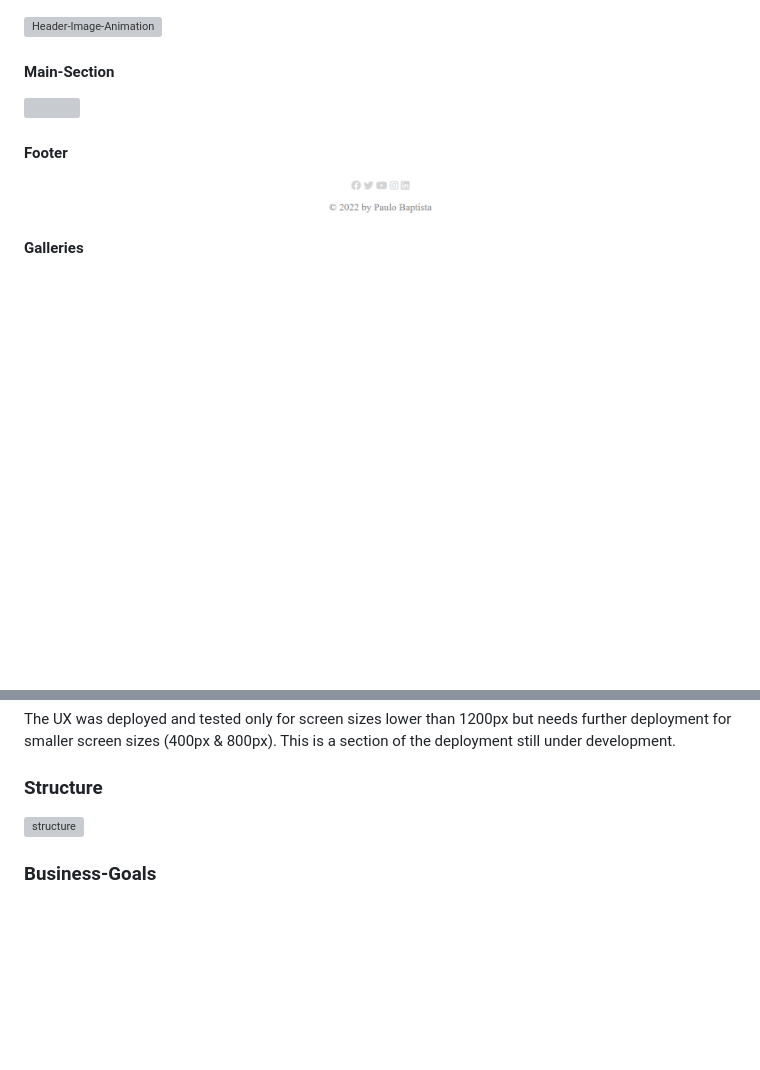
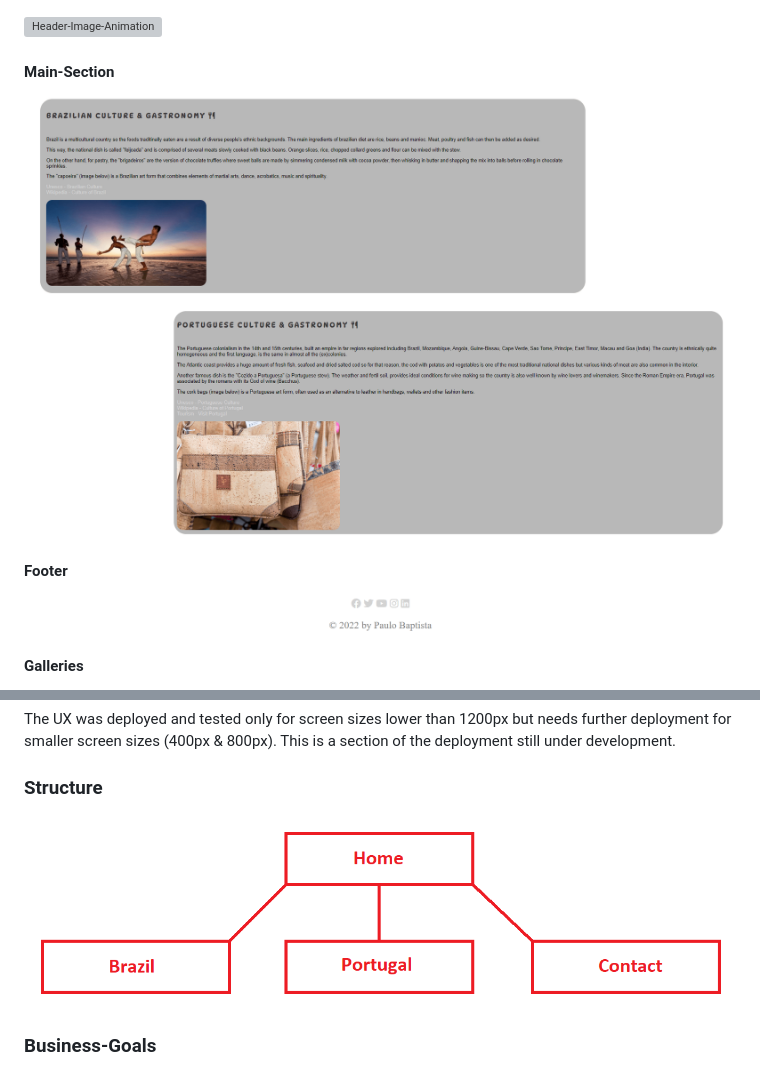
Before and after one commit to Code-Institute-Submissions/baptistapaulo-pp1_NovResub, a Markdown page: README.md, 2 parts joined by grey strips. Drawn GitHub-style; pictures changed too: assets/images/readme/main-section-part1.png (added), assets/images/readme/main-section-part2.png (added), assets/images/readme/structure.png (added); blank space fills up the shorter version; grey boxes are pictures that could not be loaded.

```diff
--- a/README.md
+++ b/README.md
@@ -58,7 +58,8 @@ The live website can be found [here](https://baptistapaulo.github.io/pp1/index.h
 #### The-Header-Image
 ![Header-Image-Animation](assets/images/readme/header-image-animation.PNG)
 #### Main-Section
-![](assets/images/readme/)
+![main-section-part1](assets/images/readme/main-section-part1.png)
+![main-section-part2](assets/images/readme/main-section-part2.png)
 #### Footer
 ![Footer](assets/images/readme/footer.PNG)
 #### Galleries
@@ -93,7 +94,7 @@ The UX was deployed and tested only for screen sizes lower than 1200px but needs
 This is a section of the deployment still under development.
 
 ### Structure
-![structure](assets/images/readme/)
+![structure](assets/images/readme/structure.png)
 
 ### Business-Goals
 * Provide a central repository of gastronomy and cultural information.
```
Also changed, not shown: assets/images/readme/structure.PNG (deleted), 1 other file.
